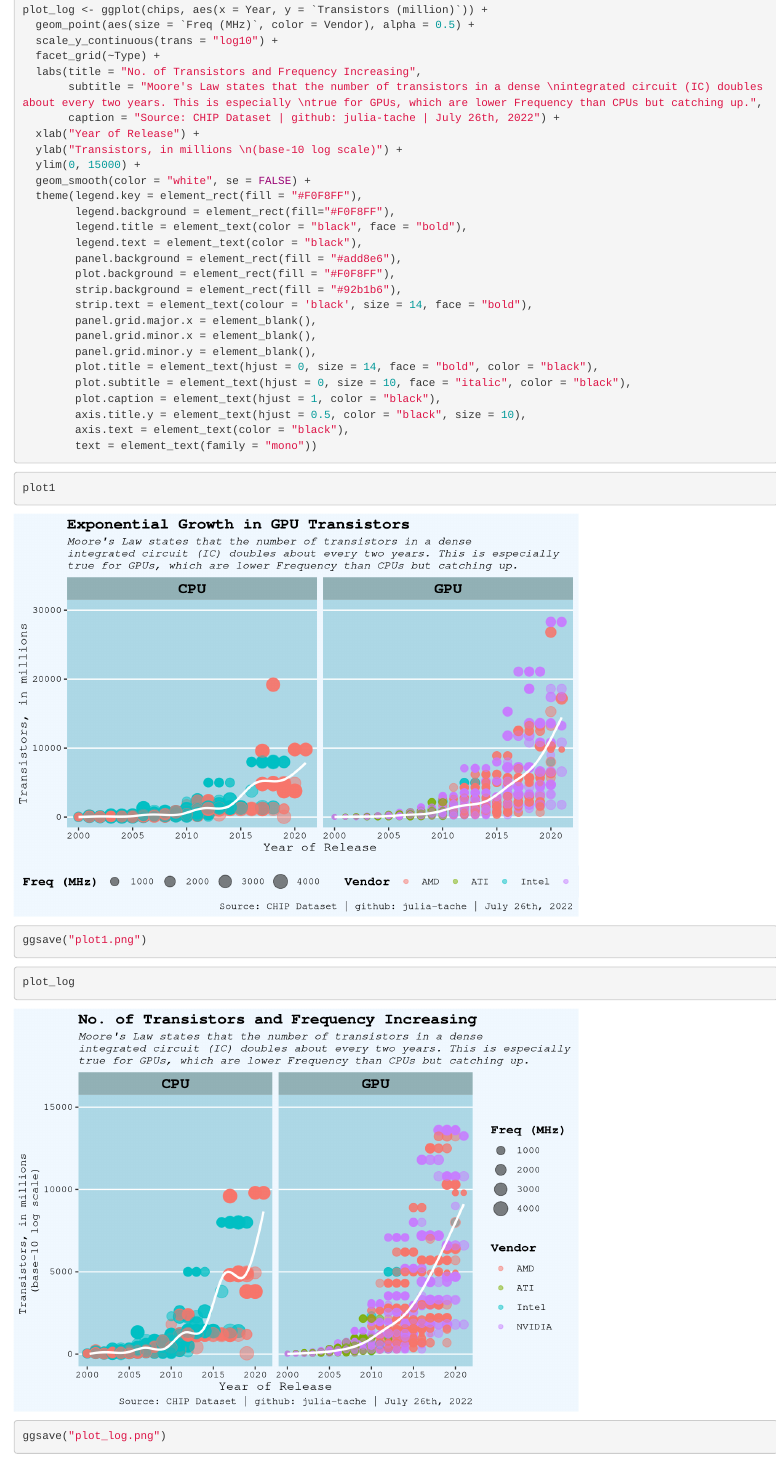
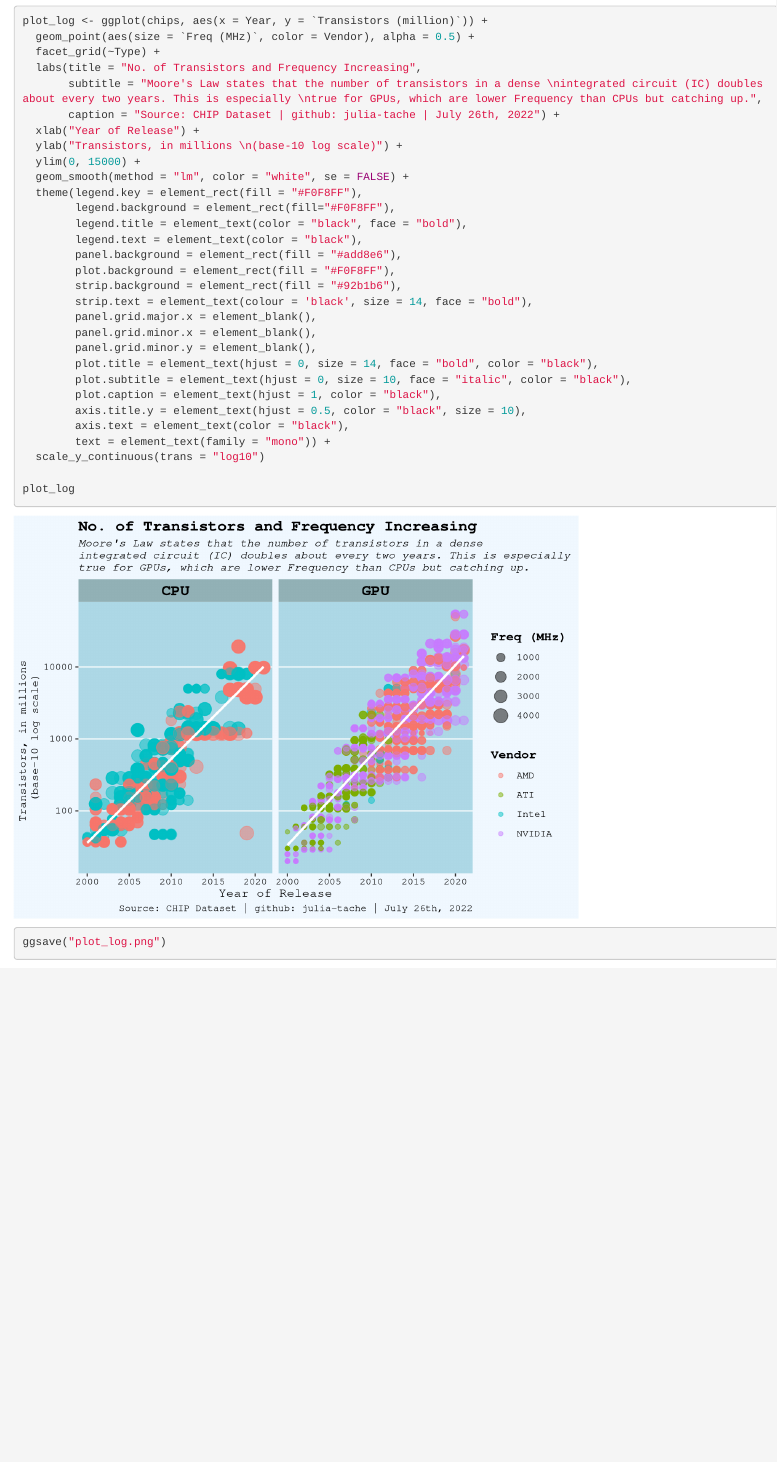
Before and after one commit to julia-tache/tidytues, an R Markdown document (2022/Week 34 - 2022/Tidy Tuesday - Week #34.Rmd): the page in a window 1100 px wide, from 1310 px down before the commit and from 1880 px down after it, so that both start at the same text. Rendered offline with R 4.5, knitr and Pandoc, with nearby package versions.

Commit message:
Fix graphs

````diff
--- a/2022/Week 34 - 2022/Tidy Tuesday - Week #34.Rmd
+++ b/2022/Week 34 - 2022/Tidy Tuesday - Week #34.Rmd
@@ -71,6 +77,8 @@ plot1 <- ggplot(chips, aes(x = Year, y = `Transistors (million)`)) +
+```{r log scatter plot}
+
+
 plot_log <- ggplot(chips, aes(x = Year, y = `Transistors (million)`)) +
   geom_point(aes(size = `Freq (MHz)`, color = Vendor), alpha = 0.5) +
-  scale_y_continuous(trans = "log10") +
   facet_grid(~Type) +
   labs(title = "No. of Transistors and Frequency Increasing",
        subtitle = "Moore's Law states that the number of transistors in a dense \nintegrated circuit (IC) doubles about every two years. This is especially \ntrue for GPUs, which are lower Frequency than CPUs but catching up.",
@@ -78,7 +86,7 @@ plot_log <- ggplot(chips, aes(x = Year, y = `Transistors (million)`)) +
   xlab("Year of Release") +
   ylab("Transistors, in millions \n(base-10 log scale)") +
   ylim(0, 15000) +
-  geom_smooth(color = "white", se = FALSE) +
+  geom_smooth(method = "lm", color = "white", se = FALSE) +
   theme(legend.key = element_rect(fill = "#F0F8FF"),
         legend.background = element_rect(fill="#F0F8FF"),
         legend.title = element_text(color = "black", face = "bold"),
@@ -95,19 +103,8 @@ plot_log <- ggplot(chips, aes(x = Year, y = `Transistors (million)`)) +
         plot.caption = element_text(hjust = 1, color = "black"),
         axis.title.y = element_text(hjust = 0.5, color = "black", size = 10),
         axis.text = element_text(color = "black"),
-        text = element_text(family = "mono"))
-
-```
-
-```{r regular scatter plot}
-
-plot1
-
-ggsave("plot1.png")
-
-```
-
-```{r log scatter plot}
+        text = element_text(family = "mono")) +
+  scale_y_continuous(trans = "log10")
 
 plot_log
 
````
Also changed, not shown: 2022/Week 34 - 2022/plot1.png, 2022/Week 34 - 2022/plot_log.png, 2022/Week 34 - 2022/Tidy Tuesday - Week #34.Rmd (8 more changed lines), 4 other files.
